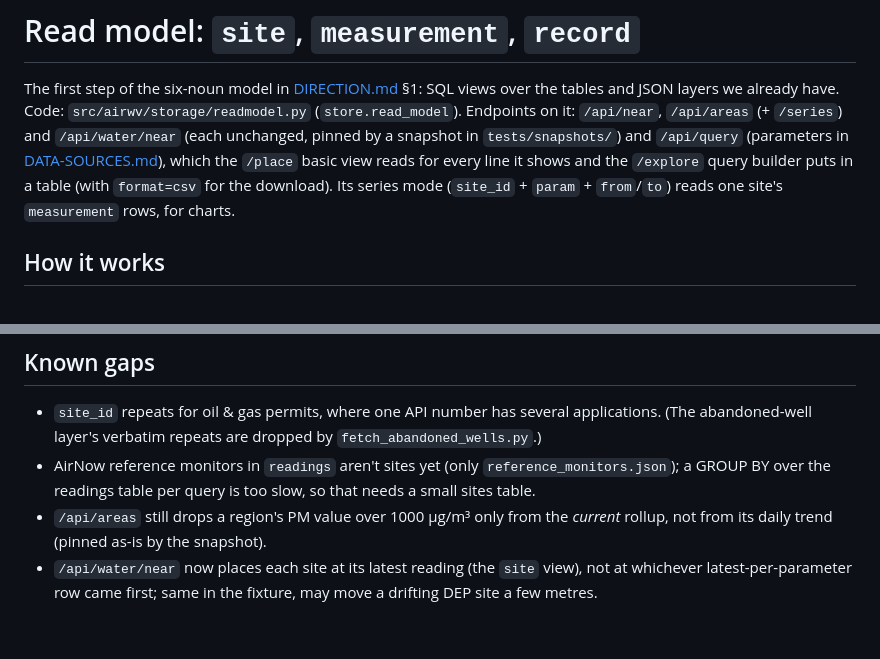
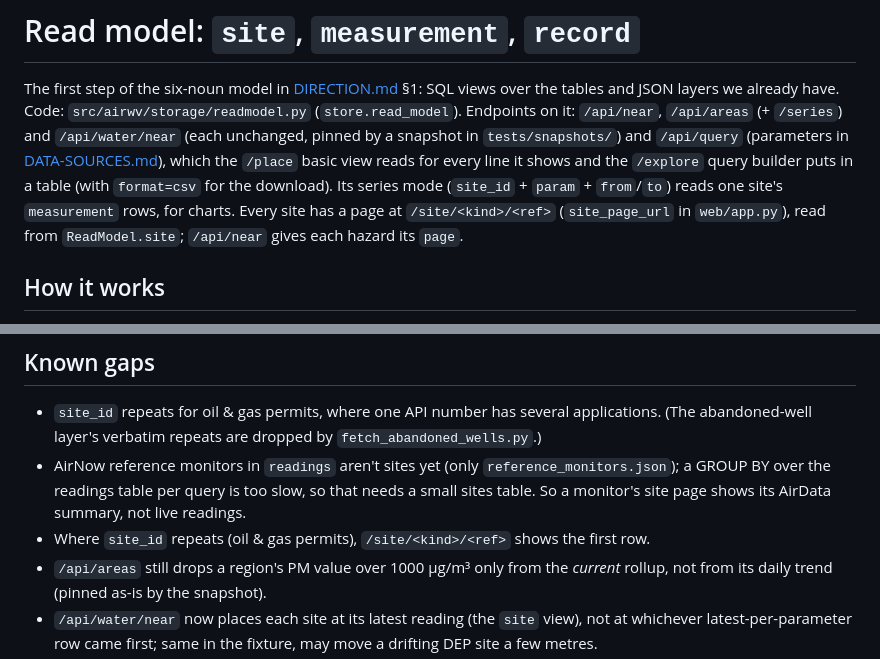
Before and after one commit to createwv/airwv, a Markdown page: docs/READ-MODEL.md, 2 parts joined by grey strips. GitHub-like rendering; blank space fills up the shorter version.

```diff
--- a/docs/READ-MODEL.md
+++ b/docs/READ-MODEL.md
@@ -8,6 +8,8 @@ tables and JSON layers we already have. Code: `src/airwv/storage/readmodel.py`
 which the `/place` basic view reads for every line it shows and the `/explore` query
 builder puts in a table (with `format=csv` for the download). Its series mode
 (`site_id` + `param` + `from`/`to`) reads one site's `measurement` rows, for charts.
+Every site has a page at `/site/<kind>/<ref>` (`site_page_url` in `web/app.py`), read
+from `ReadModel.site`; `/api/near` gives each hazard its `page`.
 
 ## How it works
 
@@ -43,6 +45,8 @@ check, so a status or contaminant change counts as new too.
   (The abandoned-well layer's verbatim repeats are dropped by `fetch_abandoned_wells.py`.)
 - AirNow reference monitors in `readings` aren't sites yet (only `reference_monitors.json`);
   a GROUP BY over the readings table per query is too slow, so that needs a small sites table.
+  So a monitor's site page shows its AirData summary, not live readings.
+- Where `site_id` repeats (oil & gas permits), `/site/<kind>/<ref>` shows the first row.
 - `/api/areas` still drops a region's PM value over 1000 µg/m³ only from the *current*
   rollup, not from its daily trend (pinned as-is by the snapshot).
 - `/api/water/near` now places each site at its latest reading (the `site` view), not at
```
Also changed, not shown: docs/DATA-SOURCES.md (+10 -1 lines).
